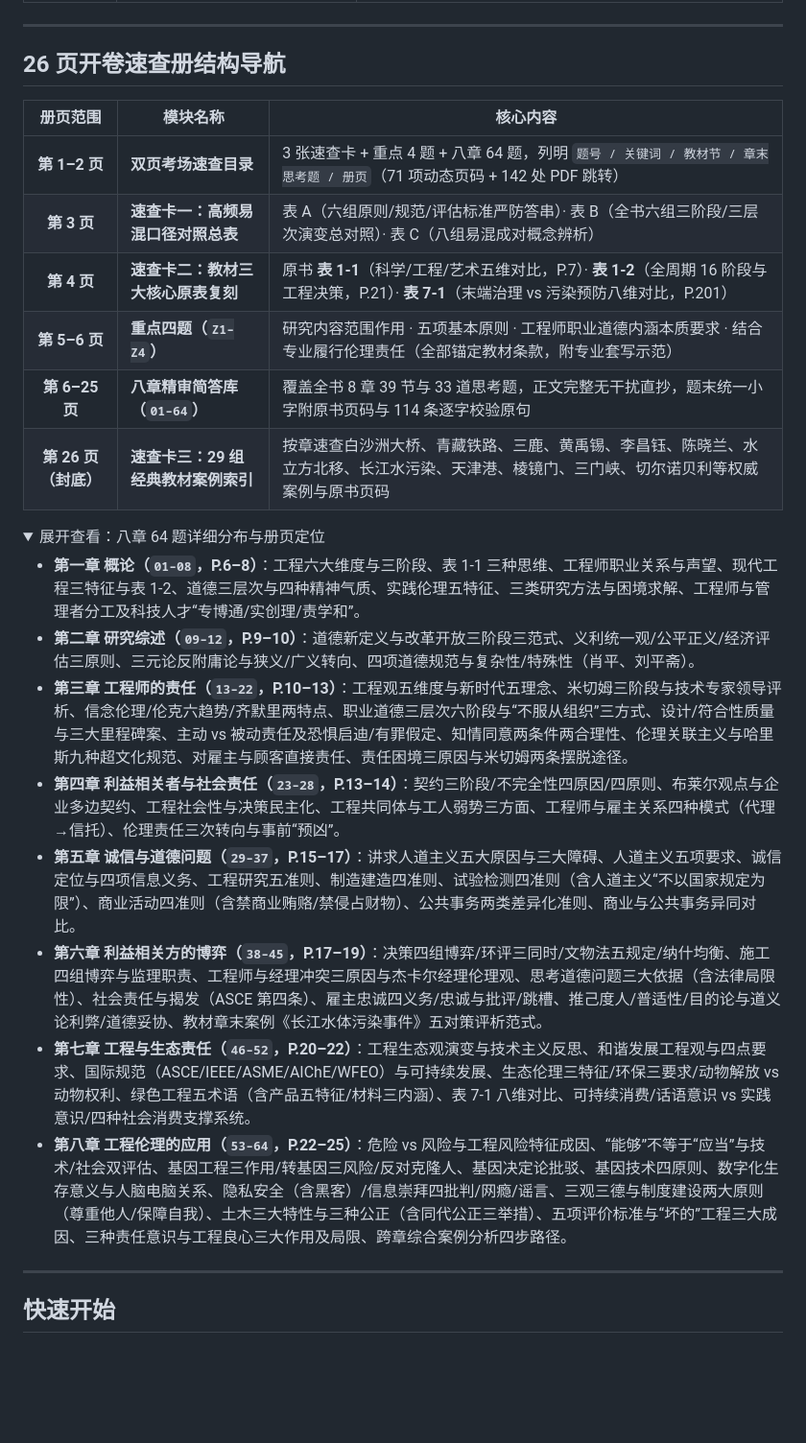
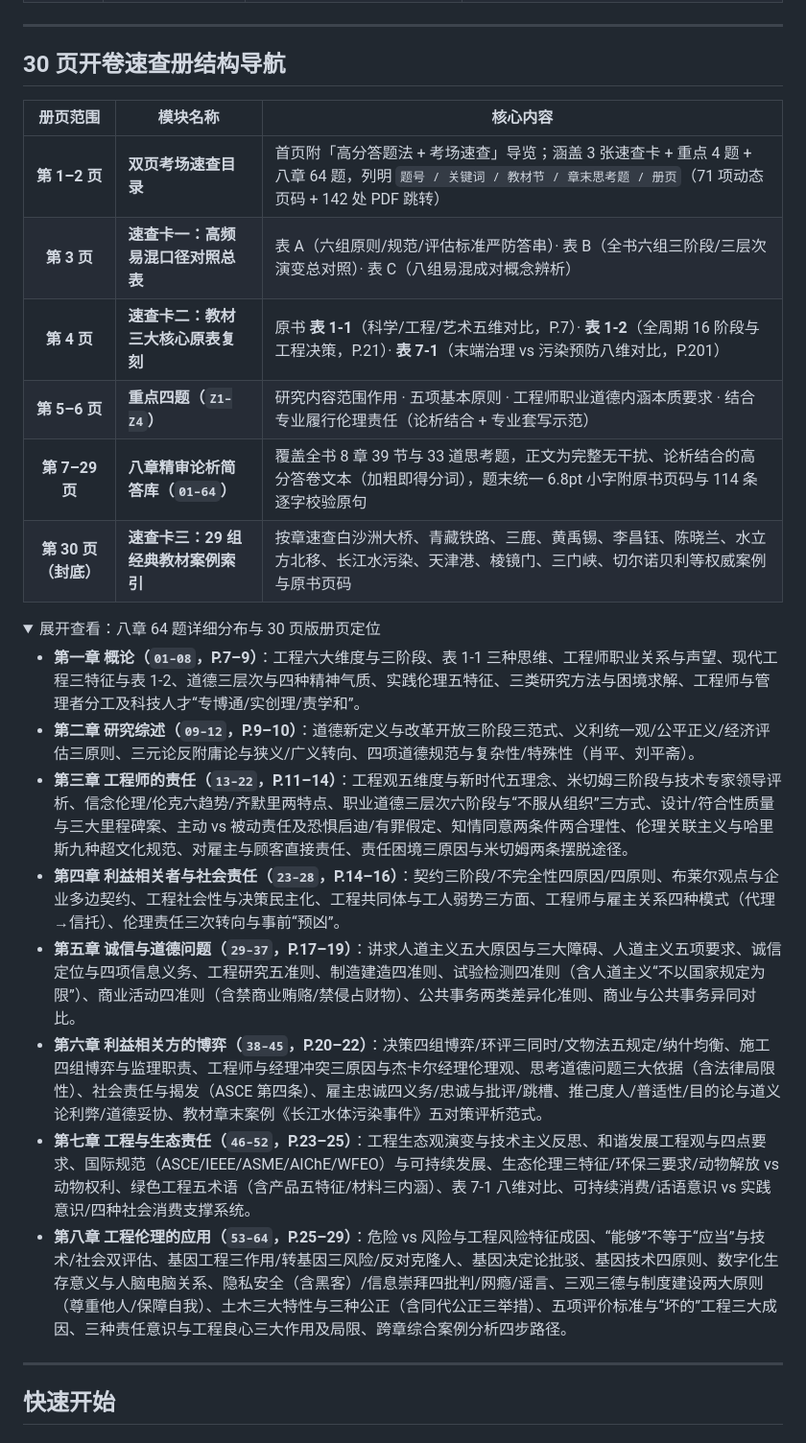
Before and after one commit to PengyuLaider/engineering-ethics-study, a Markdown page: README.md, the part around one of its changes. Shown at 96% size. Drawn GitHub-style; folded sections open; blank space fills up the shorter version.

```diff
--- a/README.md
+++ b/README.md
@@ -52,28 +51,28 @@
 
 ---
 
-## 26 页开卷速查册结构导航
+## 30 页开卷速查册结构导航
 
 | 册页范围 | 模块名称 | 核心内容 |
 | :---: | --- | --- |
-| **第 1–2 页** | **双页考场速查目录** | 3 张速查卡 + 重点 4 题 + 八章 64 题，列明 `题号 / 关键词 / 教材节 / 章末思考题 / 册页`（71 项动态页码 + 142 处 PDF 跳转） |
+| **第 1–2 页** | **双页考场速查目录** | 首页附「高分答题法 + 考场速查」导览；涵盖 3 张速查卡 + 重点 4 题 + 八章 64 题，列明 `题号 / 关键词 / 教材节 / 章末思考题 / 册页`（71 项动态页码 + 142 处 PDF 跳转） |
 | **第 3 页** | **速查卡一：高频易混口径对照总表** | 表 A（六组原则/规范/评估标准严防答串）· 表 B（全书六组三阶段/三层次演变总对照）· 表 C（八组易混成对概念辨析） |
 | **第 4 页** | **速查卡二：教材三大核心原表复刻** | 原书 **表 1-1**（科学/工程/艺术五维对比，P.7）· **表 1-2**（全周期 16 阶段与工程决策，P.21）· **表 7-1**（末端治理 vs 污染预防八维对比，P.201） |
-| **第 5–6 页** | **重点四题（`Z1–Z4`）** | 研究内容范围作用 · 五项基本原则 · 工程师职业道德内涵本质要求 · 结合专业履行伦理责任（全部锚定教材条款，附专业套写示范） |
-| **第 6–25 页** | **八章精审简答库（`01–64`）** | 覆盖全书 8 章 39 节与 33 道思考题，正文完整无干扰直抄，题末统一小字附原书页码与 114 条逐字校验原句 |
-| **第 26 页（封底）** | **速查卡三：29 组经典教材案例索引** | 按章速查白沙洲大桥、青藏铁路、三鹿、黄禹锡、李昌钰、陈晓兰、水立方北移、长江水污染、天津港、棱镜门、三门峡、切尔诺贝利等权威案例与原书页码 |
+| **第 5–6 页** | **重点四题（`Z1–Z4`）** | 研究内容范围作用 · 五项基本原则 · 工程师职业道德内涵本质要求 · 结合专业履行伦理责任（论析结合 + 专业套写示范） |
+| **第 7–29 页** | **八章精审论析简答库（`01–64`）** | 覆盖全书 8 章 39 节与 33 道思考题，正文为完整无干扰、论析结合的高分答卷文本（加粗即得分词），题末统一 6.8pt 小字附原书页码与 114 条逐字校验原句 |
+| **第 30 页（封底）** | **速查卡三：29 组经典教材案例索引** | 按章速查白沙洲大桥、青藏铁路、三鹿、黄禹锡、李昌钰、陈晓兰、水立方北移、长江水污染、天津港、棱镜门、三门峡、切尔诺贝利等权威案例与原书页码 |
 
 <details>
-<summary>展开查看：八章 64 题详细分布与册页定位</summary>
+<summary>展开查看：八章 64 题详细分布与 30 页版册页定位</summary>
 
-- **第一章 概论（`01–08`，P.6–8）**：工程六大维度与三阶段、表 1-1 三种思维、工程师职业关系与声望、现代工程三特征与表 1-2、道德三层次与四种精神气质、实践伦理五特征、三类研究方法与困境求解、工程师与管理者分工及科技人才“专博通/实创理/责学和”。
+- **第一章 概论（`01–08`，P.7–9）**：工程六大维度与三阶段、表 1-1 三种思维、工程师职业关系与声望、现代工程三特征与表 1-2、道德三层次与四种精神气质、实践伦理五特征、三类研究方法与困境求解、工程师与管理者分工及科技人才“专博通/实创理/责学和”。
 - **第二章 研究综述（`09–12`，P.9–10）**：道德新定义与改革开放三阶段三范式、义利统一观/公平正义/经济评估三原则、三元论反附庸论与狭义/广义转向、四项道德规范与复杂性/特殊性（肖平、刘平斋）。
-- **第三章 工程师的责任（`13–22`，P.10–13）**：工程观五维度与新时代五理念、米切姆三阶段与技术专家领导评析、信念伦理/伦克六趋势/齐默里两特点、职业道德三层次六阶段与“不服从组织”三方式、设计/符合性质量与三大里程碑案、主动 vs 被动责任及恐惧启迪/有罪假定、知情同意两条件两合理性、伦理关联主义与哈里斯九种超文化规范、对雇主与顾客直接责任、责任困境三原因与米切姆两条摆脱途径。
-- **第四章 利益相关者与社会责任（`23–28`，P.13–14）**：契约三阶段/不完全性四原因/四原则、布莱尔观点与企业多边契约、工程社会性与决策民主化、工程共同体与工人弱势三方面、工程师与雇主关系四种模式（代理→信托）、伦理责任三次转向与事前“预凶”。
-- **第五章 诚信与道德问题（`29–37`，P.15–17）**：讲求人道主义五大原因与三大障碍、人道主义五项要求、诚信定位与四项信息义务、工程研究五准则、制造建造四准则、试验检测四准则（含人道主义“不以国家规定为限”）、商业活动四准则（含禁商业贿赂/禁侵占财物）、公共事务两类差异化准则、商业与公共事务异同对比。
-- **第六章 利益相关方的博弈（`38–45`，P.17–19）**：决策四组博弈/环评三同时/文物法五规定/纳什均衡、施工四组博弈与监理职责、工程师与经理冲突三原因与杰卡尔经理伦理观、思考道德问题三大依据（含法律局限性）、社会责任与揭发（ASCE 第四条）、雇主忠诚四义务/忠诚与批评/跳槽、推己度人/普适性/目的论与道义论利弊/道德妥协、教材章末案例《长江水体污染事件》五对策评析范式。
-- **第七章 工程与生态责任（`46–52`，P.20–22）**：工程生态观演变与技术主义反思、和谐发展工程观与四点要求、国际规范（ASCE/IEEE/ASME/AIChE/WFEO）与可持续发展、生态伦理三特征/环保三要求/动物解放 vs 动物权利、绿色工程五术语（含产品五特征/材料三内涵）、表 7-1 八维对比、可持续消费/话语意识 vs 实践意识/四种社会消费支撑系统。
-- **第八章 工程伦理的应用（`53–64`，P.22–25）**：危险 vs 风险与工程风险特征成因、“能够”不等于“应当”与技术/社会双评估、基因工程三作用/转基因三风险/反对克隆人、基因决定论批驳、基因技术四原则、数字化生存意义与人脑电脑关系、隐私安全（含黑客）/信息崇拜四批判/网瘾/谣言、三观三德与制度建设两大原则（尊重他人/保障自我）、土木三大特性与三种公正（含同代公正三举措）、五项评价标准与“坏的”工程三大成因、三种责任意识与工程良心三大作用及局限、跨章综合案例分析四步路径。
+- **第三章 工程师的责任（`13–22`，P.11–14）**：工程观五维度与新时代五理念、米切姆三阶段与技术专家领导评析、信念伦理/伦克六趋势/齐默里两特点、职业道德三层次六阶段与“不服从组织”三方式、设计/符合性质量与三大里程碑案、主动 vs 被动责任及恐惧启迪/有罪假定、知情同意两条件两合理性、伦理关联主义与哈里斯九种超文化规范、对雇主与顾客直接责任、责任困境三原因与米切姆两条摆脱途径。
+- **第四章 利益相关者与社会责任（`23–28`，P.14–16）**：契约三阶段/不完全性四原因/四原则、布莱尔观点与企业多边契约、工程社会性与决策民主化、工程共同体与工人弱势三方面、工程师与雇主关系四种模式（代理→信托）、伦理责任三次转向与事前“预凶”。
+- **第五章 诚信与道德问题（`29–37`，P.17–19）**：讲求人道主义五大原因与三大障碍、人道主义五项要求、诚信定位与四项信息义务、工程研究五准则、制造建造四准则、试验检测四准则（含人道主义“不以国家规定为限”）、商业活动四准则（含禁商业贿赂/禁侵占财物）、公共事务两类差异化准则、商业与公共事务异同对比。
+- **第六章 利益相关方的博弈（`38–45`，P.20–22）**：决策四组博弈/环评三同时/文物法五规定/纳什均衡、施工四组博弈与监理职责、工程师与经理冲突三原因与杰卡尔经理伦理观、思考道德问题三大依据（含法律局限性）、社会责任与揭发（ASCE 第四条）、雇主忠诚四义务/忠诚与批评/跳槽、推己度人/普适性/目的论与道义论利弊/道德妥协、教材章末案例《长江水体污染事件》五对策评析范式。
+- **第七章 工程与生态责任（`46–52`，P.23–25）**：工程生态观演变与技术主义反思、和谐发展工程观与四点要求、国际规范（ASCE/IEEE/ASME/AIChE/WFEO）与可持续发展、生态伦理三特征/环保三要求/动物解放 vs 动物权利、绿色工程五术语（含产品五特征/材料三内涵）、表 7-1 八维对比、可持续消费/话语意识 vs 实践意识/四种社会消费支撑系统。
+- **第八章 工程伦理的应用（`53–64`，P.25–29）**：危险 vs 风险与工程风险特征成因、“能够”不等于“应当”与技术/社会双评估、基因工程三作用/转基因三风险/反对克隆人、基因决定论批驳、基因技术四原则、数字化生存意义与人脑电脑关系、隐私安全（含黑客）/信息崇拜四批判/网瘾/谣言、三观三德与制度建设两大原则（尊重他人/保障自我）、土木三大特性与三种公正（含同代公正三举措）、五项评价标准与“坏的”工程三大成因、三种责任意识与工程良心三大作用及局限、跨章综合案例分析四步路径。
 
 </details>
 
```
Also changed, not shown: other parts of README.md (+25 -26 lines), engineering-ethics-study/references/open-book-workflow.md (+11 -9 lines), assets/cover.png, 3 other files.
